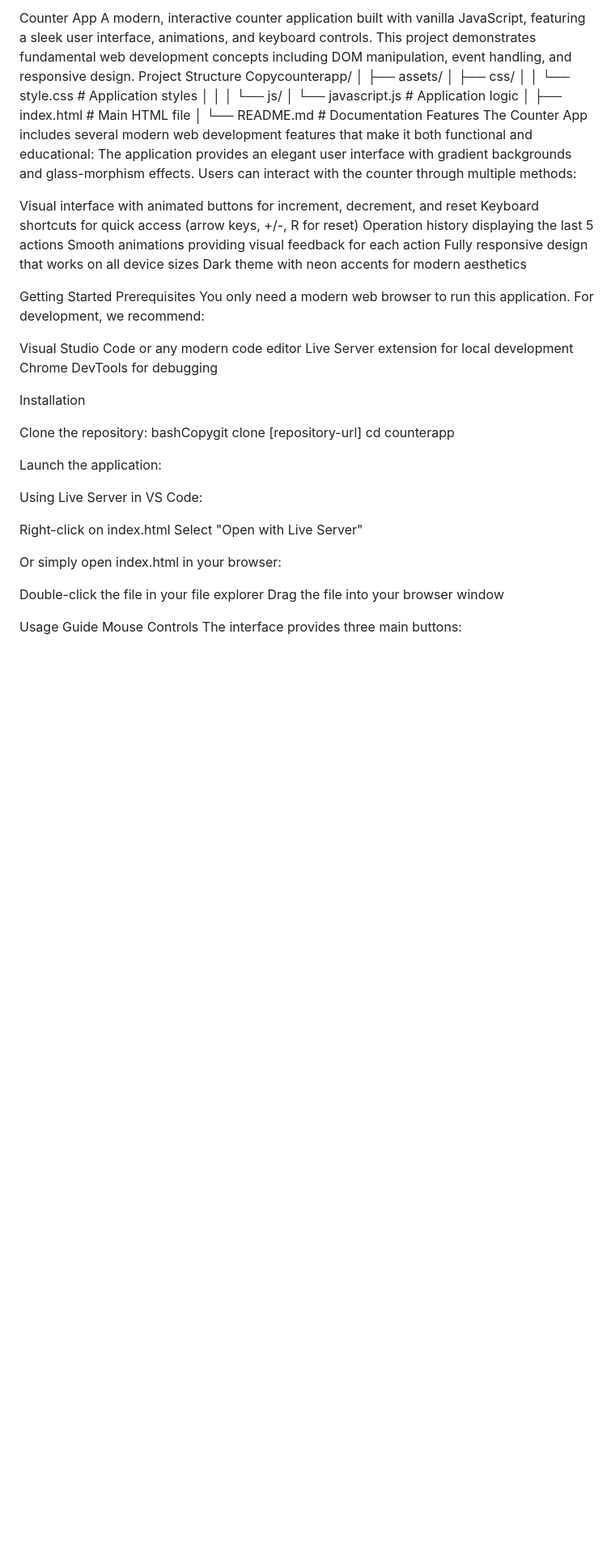
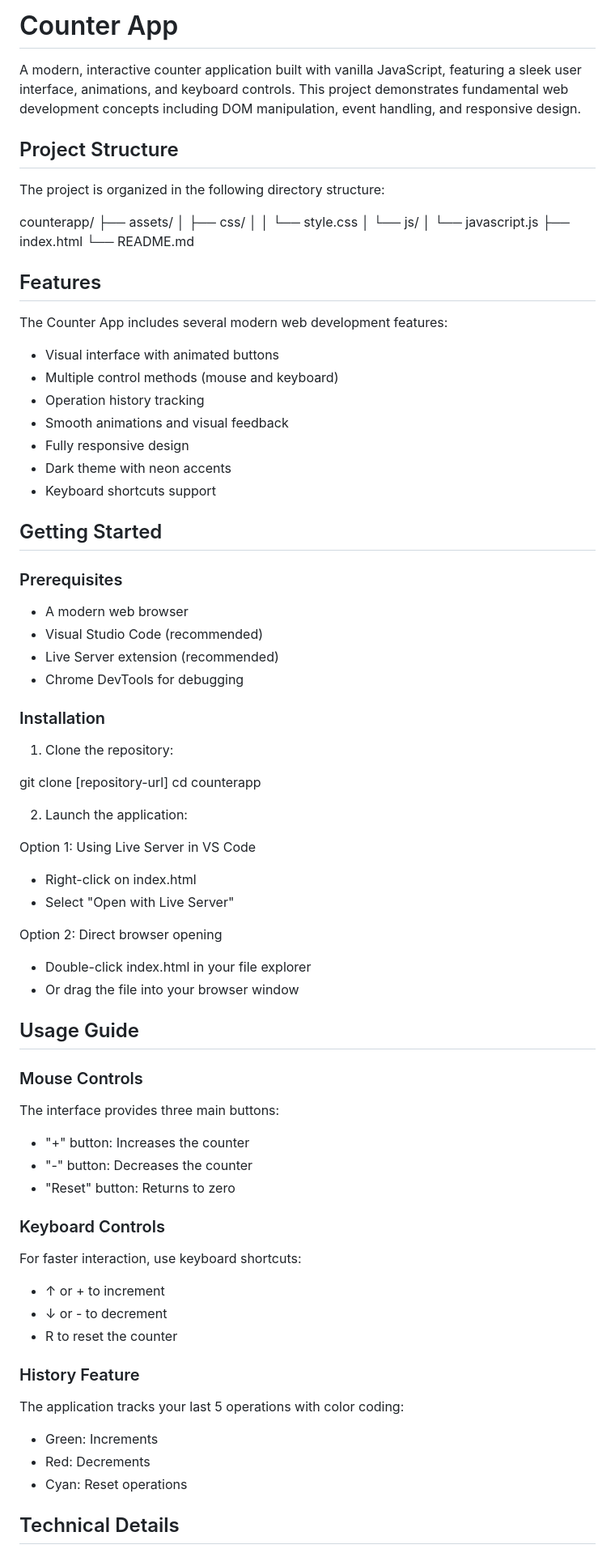
Before and after one commit to Anto1799/CounterApp, a Markdown page: readme.md, the part around the change printed below. Shown: that part at 81% size. GitHub-like rendering; blank space fills up the shorter version.

```diff
--- a/readme.md
+++ b/readme.md
@@ -1,61 +1,80 @@
-Counter App
+# Counter App
+
 A modern, interactive counter application built with vanilla JavaScript, featuring a sleek user interface, animations, and keyboard controls. This project demonstrates fundamental web development concepts including DOM manipulation, event handling, and responsive design.
-Project Structure
-Copycounterapp/
-│
+
+## Project Structure
+
+The project is organized in the following directory structure:
+
+counterapp/
 ├── assets/
 │   ├── css/
-│   │   └── style.css        # Application styles
-│   │
+│   │   └── style.css
 │   └── js/
-│       └── javascript.js    # Application logic
-│
-├── index.html              # Main HTML file
-│
-└── README.md              # Documentation
-Features
-The Counter App includes several modern web development features that make it both functional and educational:
-The application provides an elegant user interface with gradient backgrounds and glass-morphism effects. Users can interact with the counter through multiple methods:
+│       └── javascript.js
+├── index.html
+└── README.md
 
-Visual interface with animated buttons for increment, decrement, and reset
-Keyboard shortcuts for quick access (arrow keys, +/-, R for reset)
-Operation history displaying the last 5 actions
-Smooth animations providing visual feedback for each action
-Fully responsive design that works on all device sizes
-Dark theme with neon accents for modern aesthetics
+## Features
 
-Getting Started
-Prerequisites
-You only need a modern web browser to run this application. For development, we recommend:
+The Counter App includes several modern web development features:
 
-Visual Studio Code or any modern code editor
-Live Server extension for local development
-Chrome DevTools for debugging
+- Visual interface with animated buttons
+- Multiple control methods (mouse and keyboard)
+- Operation history tracking
+- Smooth animations and visual feedback
+- Fully responsive design
+- Dark theme with neon accents
+- Keyboard shortcuts support
 
-Installation
+## Getting Started
 
-Clone the repository:
-bashCopygit clone [repository-url]
+### Prerequisites
+
+- A modern web browser
+- Visual Studio Code (recommended)
+- Live Server extension (recommended)
+- Chrome DevTools for debugging
+
+### Installation
+
+1. Clone the repository:
+
+git clone [repository-url]
 cd counterapp
 
-Launch the application:
+2. Launch the application:
 
-Using Live Server in VS Code:
+Option 1: Using Live Server in VS Code
+- Right-click on index.html
+- Select "Open with Live Server"
 
-Right-click on index.html
-Select "Open with Live Server"
+Option 2: Direct browser opening
+- Double-click index.html in your file explorer
+- Or drag the file into your browser window
 
+## Usage Guide
 
-Or simply open index.html in your browser:
+### Mouse Controls
 
-Double-click the file in your file explorer
-Drag the file into your browser window
+The interface provides three main buttons:
+- "+" button: Increases the counter
+- "-" button: Decreases the counter
+- "Reset" button: Returns to zero
 
+### Keyboard Controls
 
+For faster interaction, use keyboard shortcuts:
+- ↑ or + to increment
+- ↓ or - to decrement
+- R to reset the counter
 
+### History Feature
 
+The application tracks your last 5 operations with color coding:
+- Green: Increments
+- Red: Decrements
+- Cyan: Reset operations
 
-Usage Guide
-Mouse Controls
-The interface provides three main buttons:
+## Technical Details
 
```
Also changed, not shown: other parts of readme.md (+48 -48 lines).
